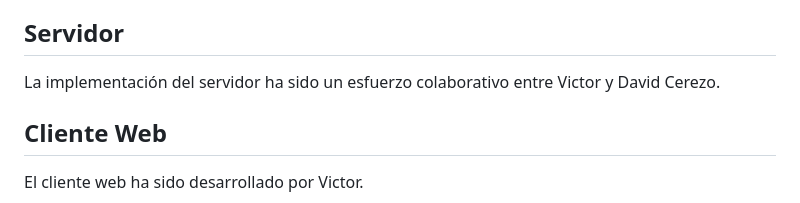
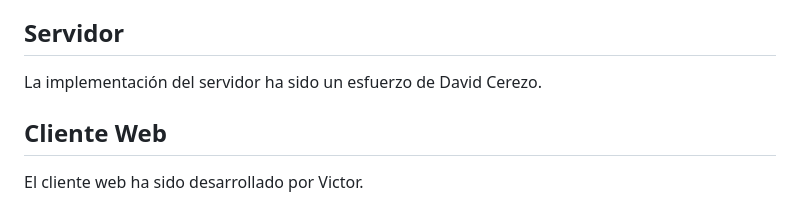
Before and after one commit to AxelBuenoTome/CDR, a Markdown page: README.md, the part around the change. GitHub-like rendering.

```diff
--- a/README.md
+++ b/README.md
@@ -20,7 +20,7 @@ El cliente RFID ha sido desarrollado por Axel Bueno y David Izkara.
 
 ## Servidor
 
-La implementación del servidor ha sido un esfuerzo colaborativo entre Victor y David Cerezo.
+La implementación del servidor ha sido un esfuerzo de David Cerezo.
 
 ## Cliente Web
 
```
